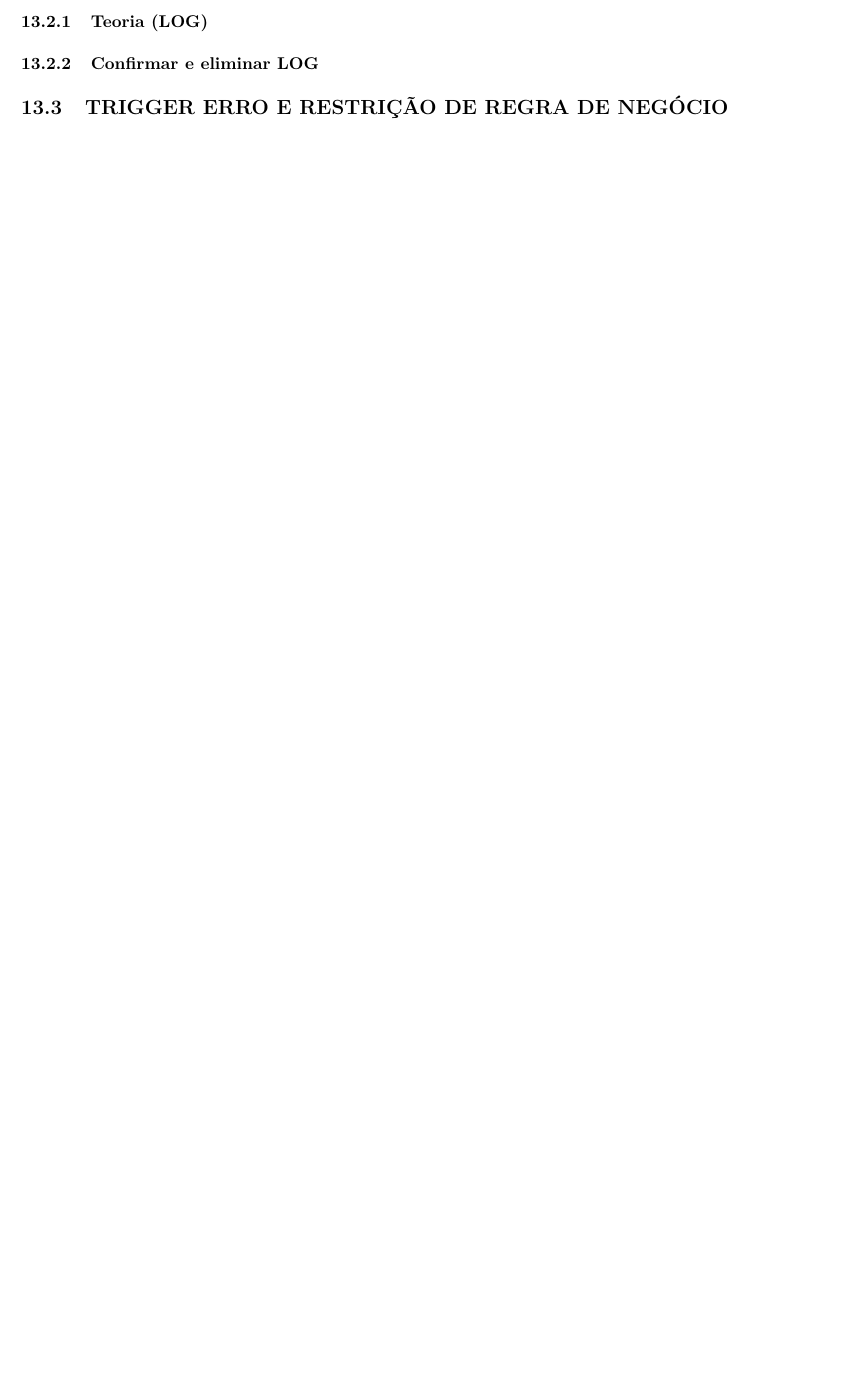
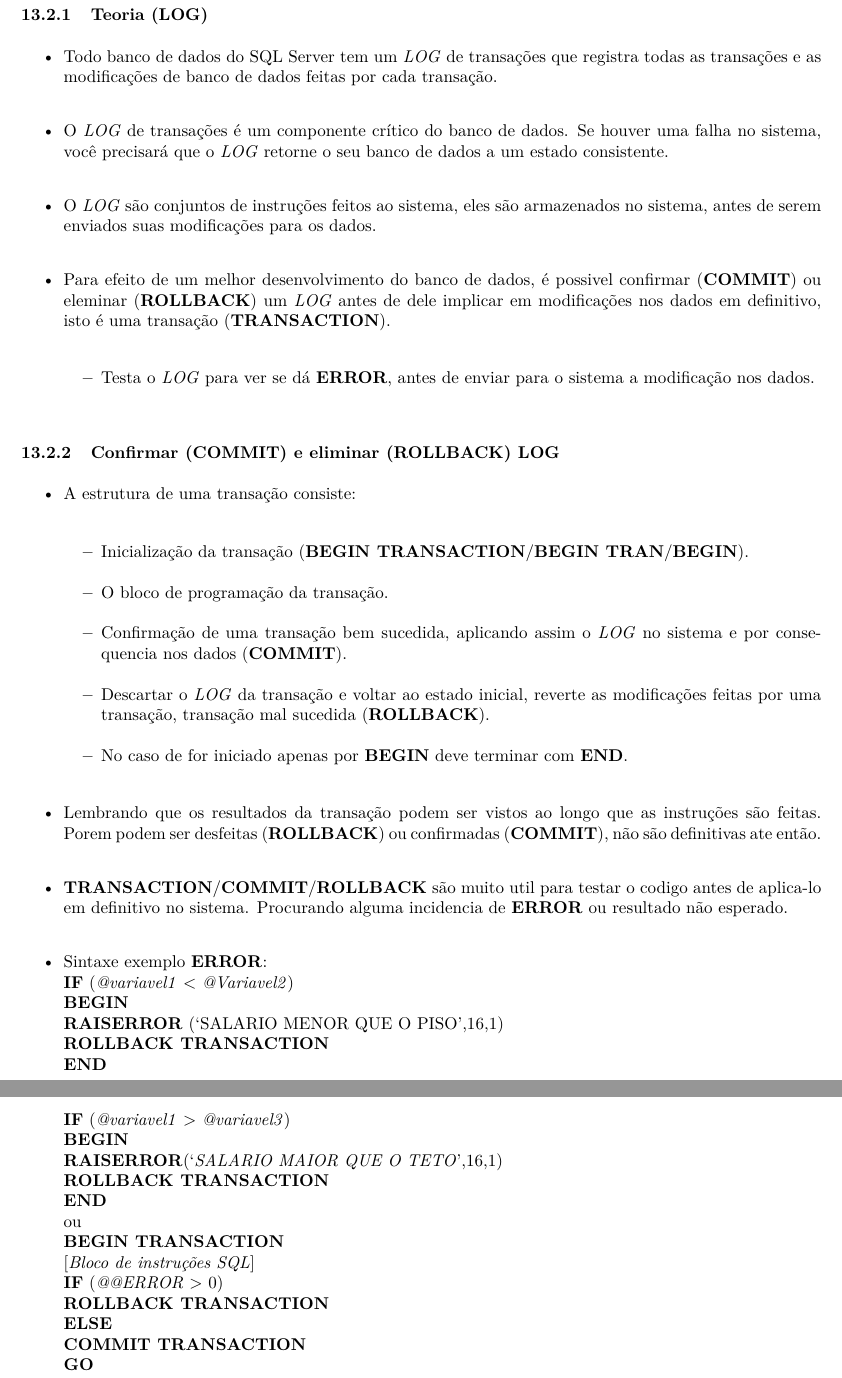
Before and after one commit to seperool/SQL-server_Study, an R Markdown document (Readme.rmd): part of page 53 of 72 before the commit and two parts of pages 54 and 55 of 75 after it, the two joined at a grey line, cut so that both start at the same text, the shorter picture padded with empty space. The pictures show the output file Readme.pdf that the author committed with the source.

Commit message:
TRIGGER - TRANSACTION, ERROR e RAISERROR

```diff
--- a/Readme.rmd
+++ b/Readme.rmd
@@ -1329,7 +1355,49 @@ Obs.: *texto* inserido dentro de variável atraves de aspas simples.\
 
 ### Teoria (LOG)
 
-### Confirmar e eliminar LOG
+- Todo banco de dados do SQL Server tem um *LOG* de transações que registra todas as transações e as modificações de banco de dados feitas por cada transação.\
+
+- O *LOG* de transações é um componente crítico do banco de dados. Se houver uma falha no sistema, você precisará que o *LOG* retorne o seu banco de dados a um estado consistente.\
+
+- O *LOG* são conjuntos de instruções feitos ao sistema, eles são armazenados no sistema, antes de serem enviados suas modificações para os dados.\
+
+- Para efeito de um melhor desenvolvimento do banco de dados, é possivel confirmar (**COMMIT**) ou eleminar (**ROLLBACK**) um *LOG* antes de dele implicar em modificações nos dados em definitivo, isto é uma transação (**TRANSACTION**).\
+  - Testa o *LOG* para ver se dá **ERROR**, antes de enviar para o sistema a modificação nos dados.\
+
+### Confirmar (**COMMIT**) e eliminar (**ROLLBACK**) LOG
+
+- A estrutura de uma transação consiste:\
+  - Inicialização da transação (**BEGIN TRANSACTION**/**BEGIN TRAN**/**BEGIN**).\
+  - O bloco de programação da transação.\
+  - Confirmação de uma transação bem sucedida, aplicando assim o *LOG* no sistema e por consequencia nos dados (**COMMIT**).\
+  - Descartar o *LOG* da transação e voltar ao estado inicial, reverte as modificações feitas por uma transação, transação mal sucedida (**ROLLBACK**).\
+  - No caso de for iniciado apenas por **BEGIN** deve terminar com **END**.\
+
+- Lembrando que os resultados da transação podem ser vistos ao longo que as instruções são feitas. Porem podem ser desfeitas (**ROLLBACK**) ou confirmadas (**COMMIT**), não são definitivas ate então.\
+
+- **TRANSACTION**/**COMMIT**/**ROLLBACK** são muito util para testar o codigo antes de aplica-lo em definitivo no sistema. Procurando alguma incidencia de **ERROR** ou resultado não esperado.\
+
+- Sintaxe exemplo **ERROR**:\
+**IF** (*\@variavel1* < *\@Variavel2*)\
+**BEGIN**\
+**RAISERROR** ('SALARIO MENOR QUE O PISO',16,1)\
+**ROLLBACK TRANSACTION**\
+**END**\
+**IF** (*\@variavel1* > *\@variavel3*)\
+**BEGIN**\
+**RAISERROR**('*SALARIO MAIOR QUE O TETO*',16,1)\
+**ROLLBACK TRANSACTION**\
+**END**\
+ou\
+**BEGIN TRANSACTION**\
+[*Bloco de instruções SQL*]\
+**IF** (*\@\@ERROR* > 0)\
+**ROLLBACK TRANSACTION**\
+**ELSE**\
+**COMMIT TRANSACTION**\
+**GO**\
+
+\newpage
 
 ## TRIGGER ERRO E RESTRIÇÃO DE REGRA DE NEGÓCIO
 
```
Also changed, not shown: Readme.md, Readme.pdf, Readme.rmd (50 more changed lines), 2 other files.
